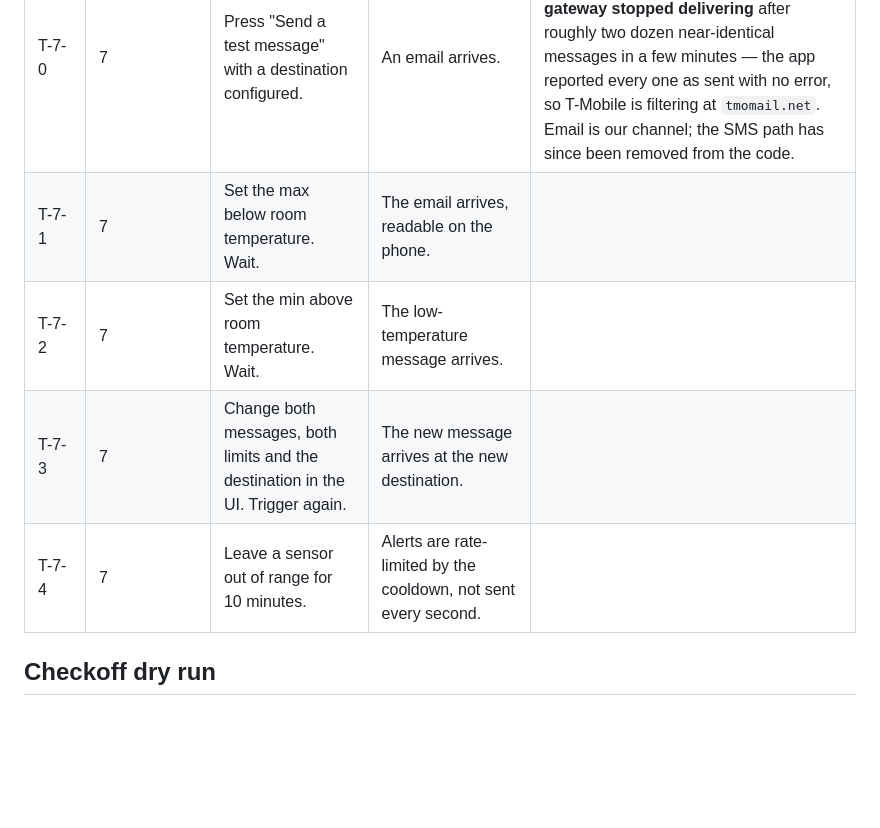
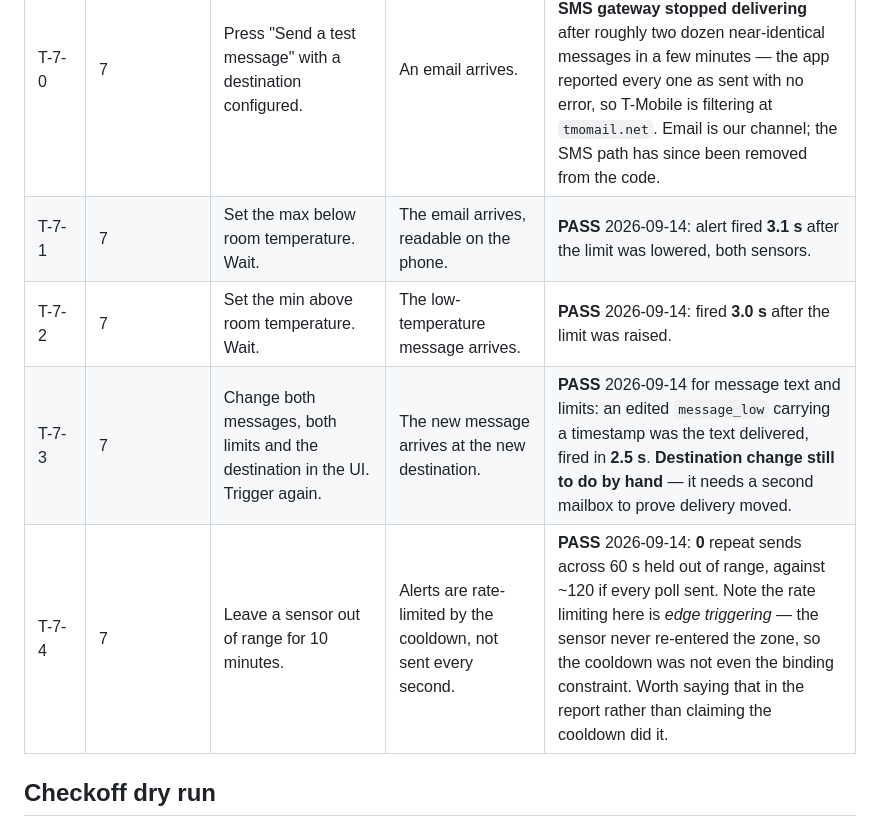
Before and after one commit to llongo8/SeniorDesignLab1, a Markdown page: docs/03-test-plan.md, the part around one of its changes. GitHub-like rendering; blank space fills up the shorter version.

```diff
--- a/docs/03-test-plan.md
+++ b/docs/03-test-plan.md
@@ -78,10 +113,10 @@ a photograph before and after — a photograph of a box that survived a drop is
 | T-5c.iv | 5c.iv | Unplug a probe for 20 s, then take a probe outside the 10–50 °C band. | The gap and the off-scale region are obviously different from each other. | **PASS** 2026-08-27: ice bath drove both traces below the 10 °C floor — clamped at the axis with red off-scale markers — while reflashing left hatched no-data bands. Both visible on one screen; screenshot kept for the report. |
 | T-6 | 6 | With the PC app running, switch the box off, wait 30 s, switch it on. Time it. | Live display and 300 s of graph return **within 10 s**. | |
 | T-7-0 | 7 | Press "Send a test message" with a destination configured. | An email arrives. | **PASS** 2026-09-03 on both channels. **2026-09-10: email still reliable, the SMS gateway stopped delivering** after roughly two dozen near-identical messages in a few minutes — the app reported every one as sent with no error, so T-Mobile is filtering at `tmomail.net`. Email is our channel; the SMS path has since been removed from the code. |
-| T-7-1 | 7 | Set the max below room temperature. Wait. | The email arrives, readable on the phone. | |
-| T-7-2 | 7 | Set the min above room temperature. Wait. | The low-temperature message arrives. | |
-| T-7-3 | 7 | Change both messages, both limits and the destination in the UI. Trigger again. | The new message arrives at the new destination. | |
-| T-7-4 | 7 | Leave a sensor out of range for 10 minutes. | Alerts are rate-limited by the cooldown, not sent every second. | |
+| T-7-1 | 7 | Set the max below room temperature. Wait. | The email arrives, readable on the phone. | **PASS** 2026-09-14: alert fired **3.1 s** after the limit was lowered, both sensors. |
+| T-7-2 | 7 | Set the min above room temperature. Wait. | The low-temperature message arrives. | **PASS** 2026-09-14: fired **3.0 s** after the limit was raised. |
+| T-7-3 | 7 | Change both messages, both limits and the destination in the UI. Trigger again. | The new message arrives at the new destination. | **PASS** 2026-09-14 for message text and limits: an edited `message_low` carrying a timestamp was the text delivered, fired in **2.5 s**. **Destination change still to do by hand** — it needs a second mailbox to prove delivery moved. |
+| T-7-4 | 7 | Leave a sensor out of range for 10 minutes. | Alerts are rate-limited by the cooldown, not sent every second. | **PASS** 2026-09-14: **0** repeat sends across 60 s held out of range, against ~120 if every poll sent. Note the rate limiting here is *edge triggering* — the sensor never re-entered the zone, so the cooldown was not even the binding constraint. Worth saying that in the report rather than claiming the cooldown did it. |
 
 ## Checkoff dry run
 
```
Also changed, not shown: other parts of docs/03-test-plan.md (+35 -0 lines), docs/00-requirements-traceability.md (+11 -3 lines).
